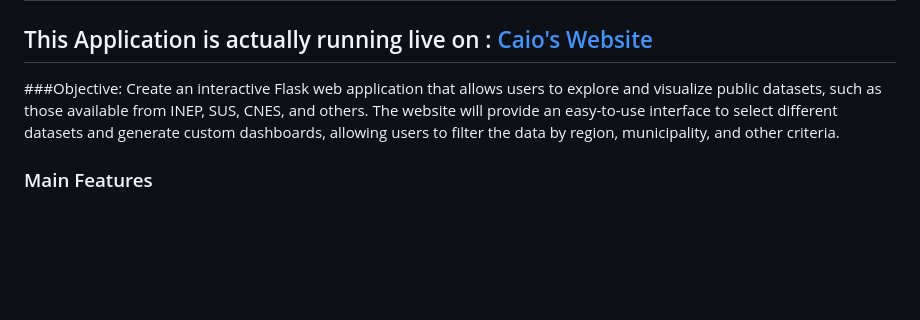
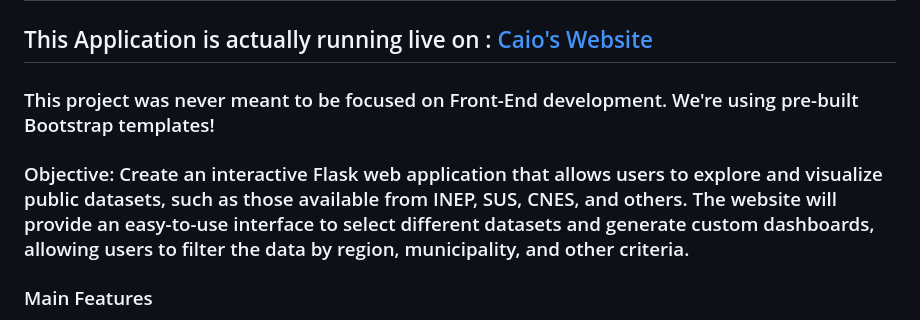
Before and after one commit to caiojgouvea/flask_app_site, a Markdown page: README.md, the part around the change. GitHub-like rendering; blank space fills up the shorter version.

```diff
--- a/README.md
+++ b/README.md
@@ -1,7 +1,9 @@
 # Public Data Interactive Dashboard
 ## This Application is actually running live on : [Caio's Website](https://cgouvea.com.br)
 
-###Objective: Create an interactive Flask web application that allows users to explore and visualize public datasets, such as those available from INEP, SUS, CNES, and others. The website will provide an easy-to-use interface to select different datasets and generate custom dashboards, allowing users to filter the data by region, municipality, and other criteria.
+### This project was never meant to be focused on Front-End development. We're using pre-built Bootstrap templates!
+
+### Objective: Create an interactive Flask web application that allows users to explore and visualize public datasets, such as those available from INEP, SUS, CNES, and others. The website will provide an easy-to-use interface to select different datasets and generate custom dashboards, allowing users to filter the data by region, municipality, and other criteria.
 
 ### Main Features
 
```
